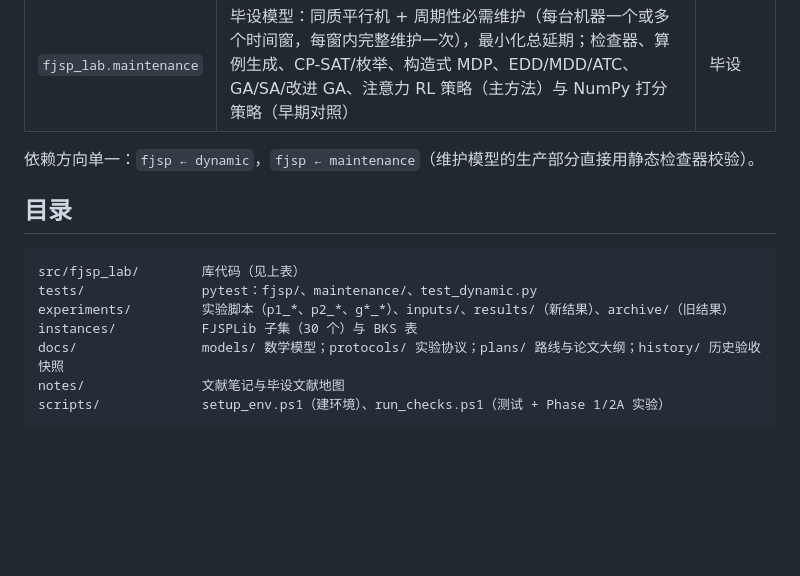
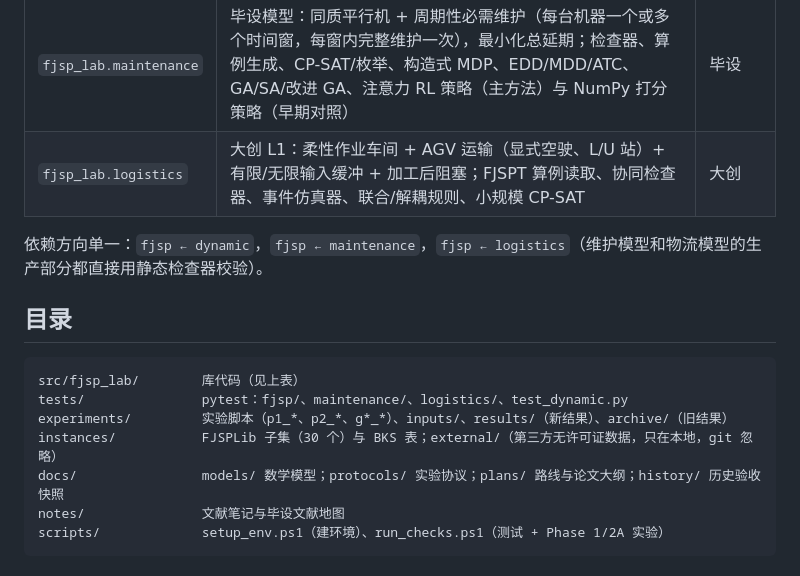
Before and after one commit to i-m-a-g-nation/fjsp-agv-rl-research, a Markdown page: README.md, the part around the change. Rendered like a GitHub page; blank space fills up the shorter version.

````diff
--- a/README.md
+++ b/README.md
@@ -12,16 +12,17 @@
 | `fjsp_lab.fjsp` | 静态 FJSP：不可变实例、FJSPLib 读取、统一调度结果、解码、**合法性检查器**、7 条派工规则、CP-SAT、甘特图 | Phase 1 |
 | `fjsp_lab.dynamic` | 机器故障/维修、新工件到达、加工时间变化；冻结已开工工序；基线重调度；动态检查器 | Phase 2A |
 | `fjsp_lab.maintenance` | 毕设模型：同质平行机 + 周期性必需维护（每台机器一个或多个时间窗，每窗内完整维护一次），最小化总延期；检查器、算例生成、CP-SAT/枚举、构造式 MDP、EDD/MDD/ATC、GA/SA/改进 GA、注意力 RL 策略（主方法）与 NumPy 打分策略（早期对照） | 毕设 |
+| `fjsp_lab.logistics` | 大创 L1：柔性作业车间 + AGV 运输（显式空驶、L/U 站）+ 有限/无限输入缓冲 + 加工后阻塞；FJSPT 算例读取、协同检查器、事件仿真器、联合/解耦规则、小规模 CP-SAT | 大创 |
 
-依赖方向单一：`fjsp ← dynamic`，`fjsp ← maintenance`（维护模型的生产部分直接用静态检查器校验）。
+依赖方向单一：`fjsp ← dynamic`，`fjsp ← maintenance`，`fjsp ← logistics`（维护模型和物流模型的生产部分都直接用静态检查器校验）。
 
 ## 目录
 
 ```
 src/fjsp_lab/        库代码（见上表）
-tests/               pytest：fjsp/、maintenance/、test_dynamic.py
+tests/               pytest：fjsp/、maintenance/、logistics/、test_dynamic.py
 experiments/         实验脚本（p1_*、p2_*、g*_*）、inputs/、results/（新结果）、archive/（旧结果）
-instances/           FJSPLib 子集（30 个）与 BKS 表
+instances/           FJSPLib 子集（30 个）与 BKS 表；external/（第三方无许可证数据，只在本地，git 忽略）
 docs/                models/ 数学模型；protocols/ 实验协议；plans/ 路线与论文大纲；history/ 历史验收快照
 notes/               文献笔记与毕设文献地图
 scripts/             setup_env.ps1（建环境）、run_checks.ps1（测试 + Phase 1/2A 实验）
````
Also changed, not shown: AGENTS.md (+11 -4 lines), START_HERE.md (+5 -2 lines).
